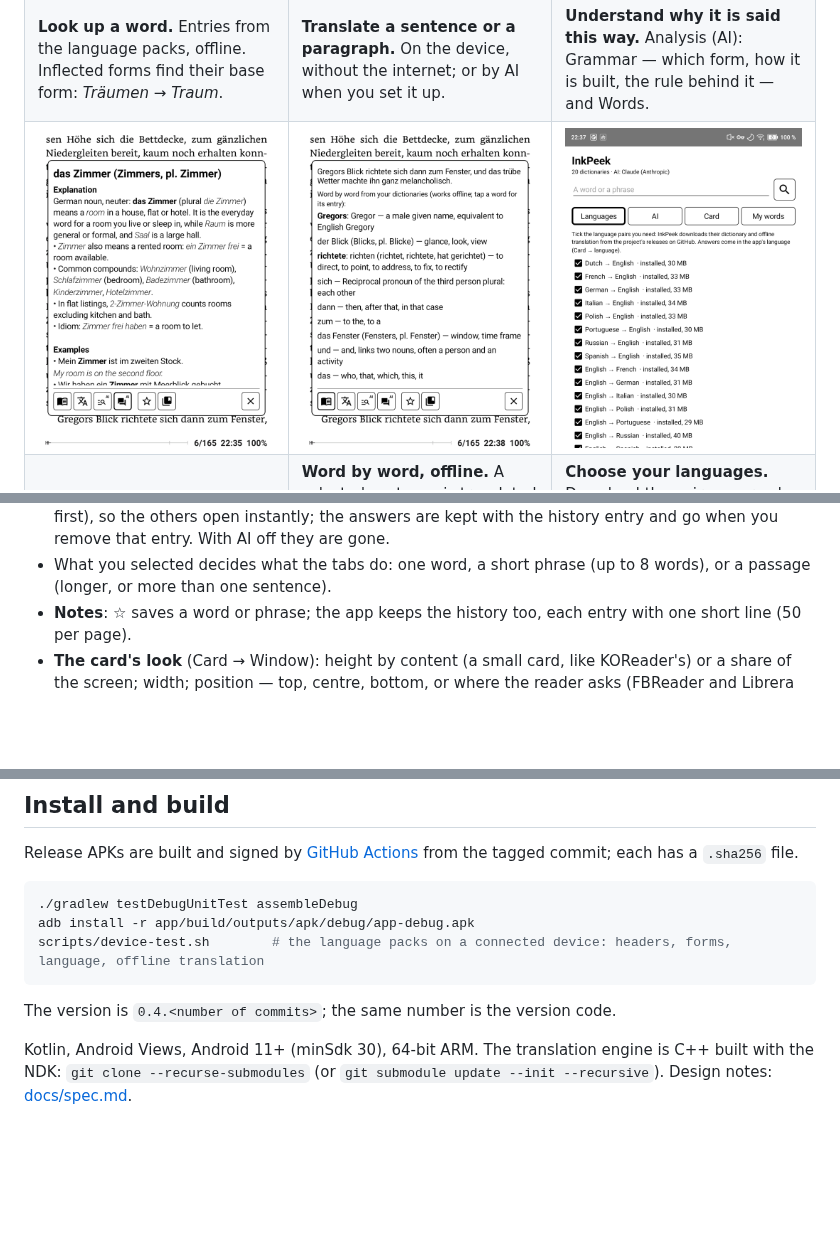
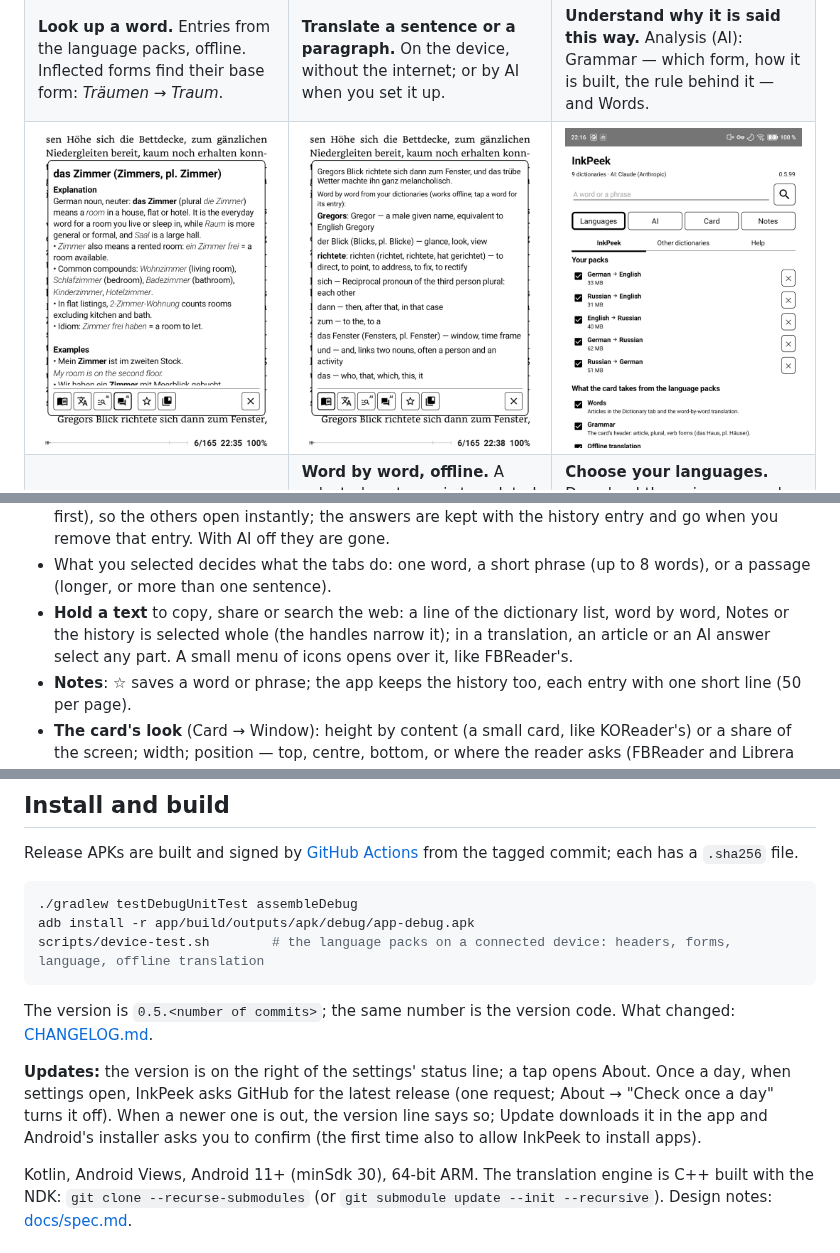
Before and after one commit to kafeg/inkpeek, a Markdown page: README.md, 3 parts joined by grey strips. Drawn GitHub-style; pictures changed too: docs/img/settings-languages.png; blank space fills up the shorter version.

````diff
--- a/README.md
+++ b/README.md
@@ -117,6 +117,9 @@ If another dictionary app answers the same request, Android asks which one to us
   instantly; the answers are kept with the history entry and go when you remove that entry. With AI off they are gone.
 - What you selected decides what the tabs do: one word, a short phrase (up to 8 words), or a passage (longer, or more
   than one sentence).
+- **Hold a text** to copy, share or search the web: a line of the dictionary list, word by word, Notes or the history
+  is selected whole (the handles narrow it); in a translation, an article or an AI answer select any part. A small menu
+  of icons opens over it, like FBReader's.
 - **Notes**: ☆ saves a word or phrase; the app keeps the history too, each entry with one short line (50 per page).
 - **The card's look** (Card → Window): height by content (a small card, like KOReader's) or a share of the screen;
   width; position — top, centre, bottom, or where the reader asks (FBReader and Librera send it, so the card does not
@@ -301,7 +305,12 @@ adb install -r app/build/outputs/apk/debug/app-debug.apk
 scripts/device-test.sh        # the language packs on a connected device: headers, forms, language, offline translation
 ```
 
-The version is `0.4.<number of commits>`; the same number is the version code.
+The version is `0.5.<number of commits>`; the same number is the version code. What changed: [CHANGELOG.md](CHANGELOG.md).
+
+**Updates:** the version is on the right of the settings' status line; a tap opens About. Once a day, when settings
+open, InkPeek asks GitHub for the latest release (one request; About → "Check once a day" turns it off). When a newer
+one is out, the version line says so; Update downloads it in the app and Android's installer asks you to confirm (the
+first time also to allow InkPeek to install apps).
 
 Kotlin, Android Views, Android 11+ (minSdk 30), 64-bit ARM. The translation engine is C++ built with the NDK:
 `git clone --recurse-submodules` (or `git submodule update --init --recursive`). Design notes: [docs/spec.md](docs/spec.md).
````
Also changed, not shown: other parts of README.md (+2 -1 lines), CHANGELOG.md (+6 -2 lines), 8 other files.
